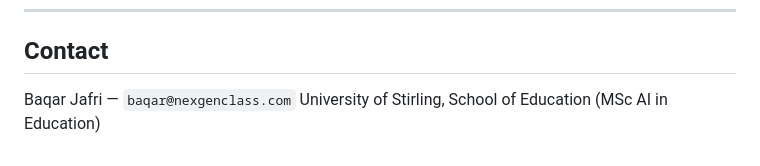
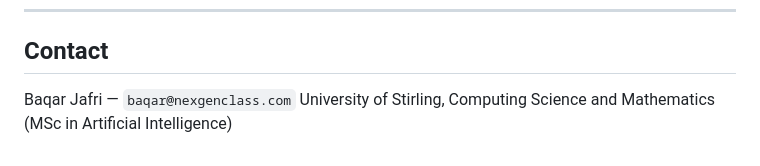
Before and after one commit to baqarjafri/paper-stair-framework, a Markdown page: README.md, the part around the change. Drawn GitHub-style.

Commit message:
Correct author affiliation: Computing Science and Mathematics (MSc AI)

```diff
--- a/README.md
+++ b/README.md
@@ -174,4 +174,4 @@ The Moodle source code (fetched by `scripts/fetch_moodle.*`) is the work of the
 ## Contact
 
 Baqar Jafri — `baqar@nexgenclass.com`
-University of Stirling, School of Education (MSc AI in Education)
+University of Stirling, Computing Science and Mathematics (MSc in Artificial Intelligence)
```
